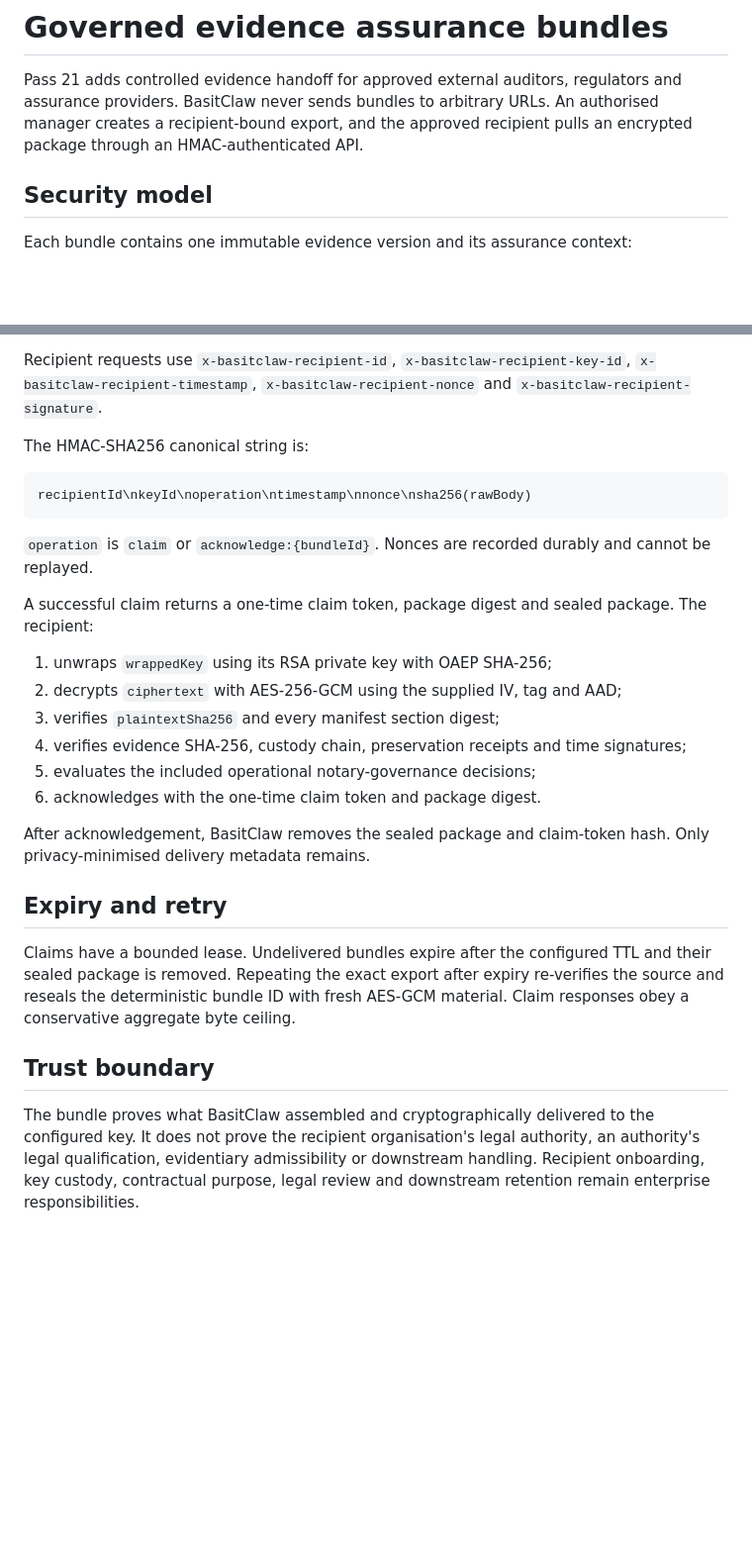
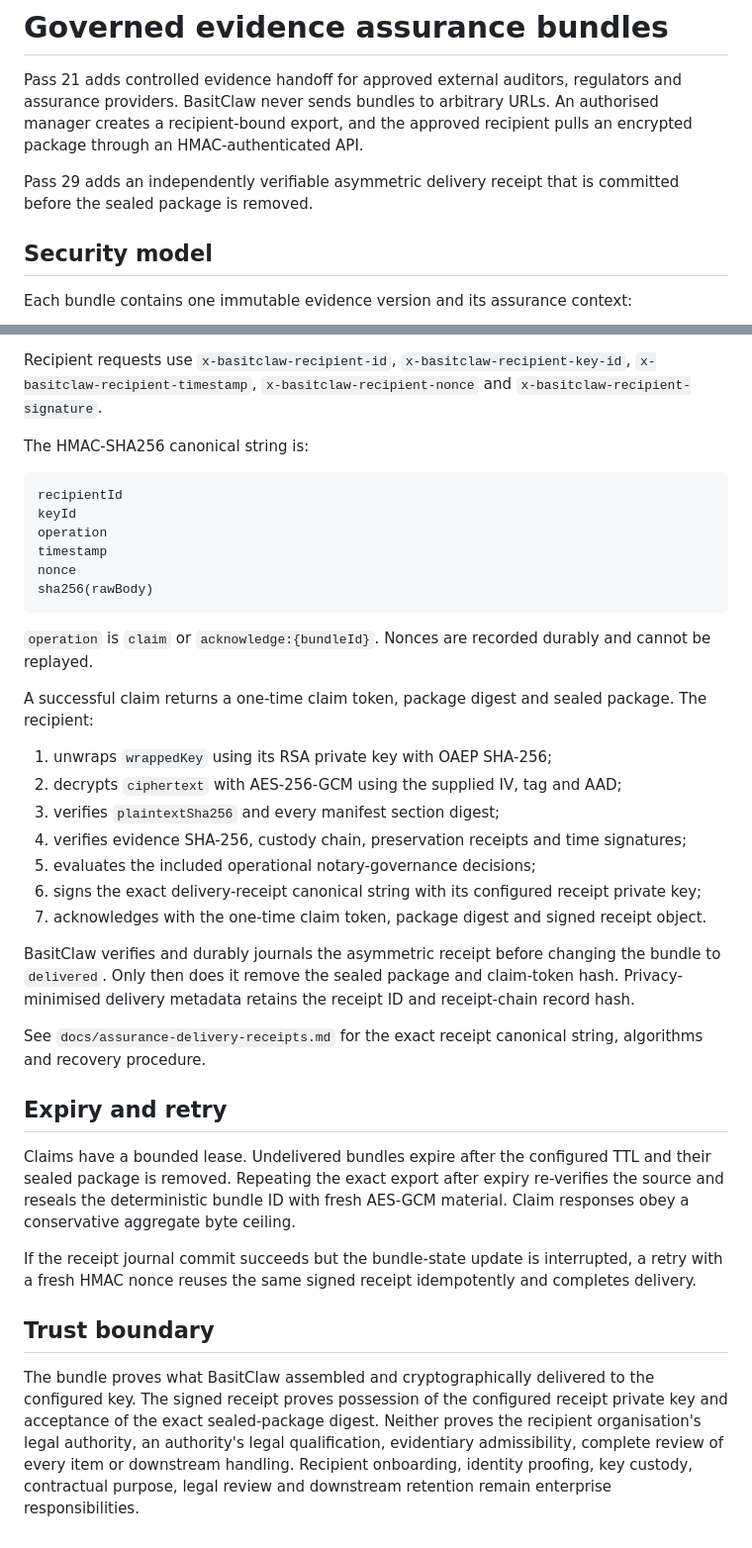
Before and after one commit to abdulbasit742/basitclaw, a Markdown page: docs/evidence-assurance-bundles.md, 2 parts joined by grey strips. Shown at 99% size. Drawn GitHub-style; blank space fills up the shorter version.

Commit message:
Pass 29: update assurance acknowledgement contract

````diff
--- a/docs/evidence-assurance-bundles.md
+++ b/docs/evidence-assurance-bundles.md
@@ -1,6 +1,8 @@
 # Governed evidence assurance bundles
 
 Pass 21 adds controlled evidence handoff for approved external auditors, regulators and assurance providers. BasitClaw never sends bundles to arbitrary URLs. An authorised manager creates a recipient-bound export, and the approved recipient pulls an encrypted package through an HMAC-authenticated API.
+
+Pass 29 adds an independently verifiable asymmetric delivery receipt that is committed before the sealed package is removed.
 
 ## Security model
 
@@ -75,7 +85,12 @@ Recipient requests use `x-basitclaw-recipient-id`, `x-basitclaw-recipient-key-id
 The HMAC-SHA256 canonical string is:
 
 ```text
-recipientId\nkeyId\noperation\ntimestamp\nnonce\nsha256(rawBody)
+recipientId
+keyId
+operation
+timestamp
+nonce
+sha256(rawBody)
 ```
 
 `operation` is `claim` or `acknowledge:{bundleId}`. Nonces are recorded durably and cannot be replayed.
@@ -87,14 +102,19 @@ A successful claim returns a one-time claim token, package digest and sealed pac
 3. verifies `plaintextSha256` and every manifest section digest;
 4. verifies evidence SHA-256, custody chain, preservation receipts and time signatures;
 5. evaluates the included operational notary-governance decisions;
-6. acknowledges with the one-time claim token and package digest.
+6. signs the exact delivery-receipt canonical string with its configured receipt private key;
+7. acknowledges with the one-time claim token, package digest and signed receipt object.
 
-After acknowledgement, BasitClaw removes the sealed package and claim-token hash. Only privacy-minimised delivery metadata remains.
+BasitClaw verifies and durably journals the asymmetric receipt before changing the bundle to `delivered`. Only then does it remove the sealed package and claim-token hash. Privacy-minimised delivery metadata retains the receipt ID and receipt-chain record hash.
+
+See `docs/assurance-delivery-receipts.md` for the exact receipt canonical string, algorithms and recovery procedure.
 
 ## Expiry and retry
 
 Claims have a bounded lease. Undelivered bundles expire after the configured TTL and their sealed package is removed. Repeating the exact export after expiry re-verifies the source and reseals the deterministic bundle ID with fresh AES-GCM material. Claim responses obey a conservative aggregate byte ceiling.
 
+If the receipt journal commit succeeds but the bundle-state update is interrupted, a retry with a fresh HMAC nonce reuses the same signed receipt idempotently and completes delivery.
+
 ## Trust boundary
 
-The bundle proves what BasitClaw assembled and cryptographically delivered to the configured key. It does not prove the recipient organisation's legal authority, an authority's legal qualification, evidentiary admissibility or downstream handling. Recipient onboarding, key custody, contractual purpose, legal review and downstream retention remain enterprise responsibilities.
+The bundle proves what BasitClaw assembled and cryptographically delivered to the configured key. The signed receipt proves possession of the configured receipt private key and acceptance of the exact sealed-package digest. Neither proves the recipient organisation's legal authority, an authority's legal qualification, evidentiary admissibility, complete review of every item or downstream handling. Recipient onboarding, identity proofing, key custody, contractual purpose, legal review and downstream retention remain enterprise responsibilities.
````
Also changed, not shown: other parts of docs/evidence-assurance-bundles.md (+10 -2 lines).
